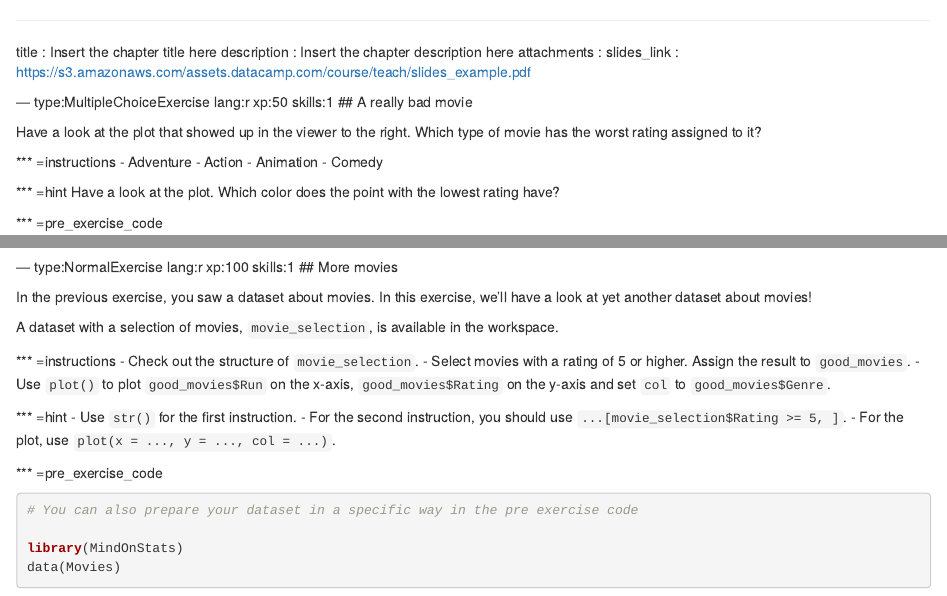
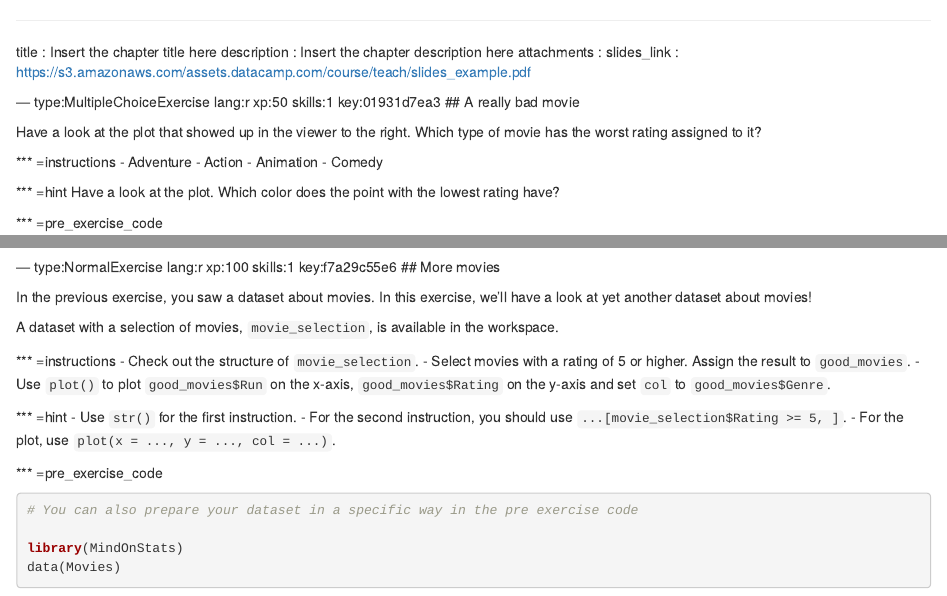
Before and after one commit to Gertjan423/test_courseR, an R Markdown document (chapter2.Rmd): the page in a window 1100 px wide, from its top, and a second part further down, joined at a grey line. Rendered offline with R 4.5, knitr and Pandoc, with nearby package versions; some code elsewhere in the file could not run offline.

Commit message:
Automatically add keys to chapter file: chapter2.Rmd

````diff
--- a/chapter2.Rmd
+++ b/chapter2.Rmd
@@ -4,7 +4,7 @@ description : Insert the chapter description here
 attachments :
   slides_link : https://s3.amazonaws.com/assets.datacamp.com/course/teach/slides_example.pdf
 
---- type:MultipleChoiceExercise lang:r xp:50 skills:1
+--- type:MultipleChoiceExercise lang:r xp:50 skills:1 key:01931d7ea3
 ## A really bad movie
 
 Have a look at the plot that showed up in the viewer to the right. Which type of movie has the worst rating assigned to it?
@@ -39,7 +39,7 @@ msg_success <- "Exactly! There seems to be a very bad action movie in the datase
 test_mc(correct = 2, feedback_msgs = c(msg_bad, msg_success, msg_bad, msg_bad))
 ```
 
---- type:NormalExercise lang:r xp:100 skills:1
+--- type:NormalExercise lang:r xp:100 skills:1 key:f7a29c55e6
 ## More movies
 
 In the previous exercise, you saw a dataset about movies. In this exercise, we'll have a look at yet another dataset about movies!
````
